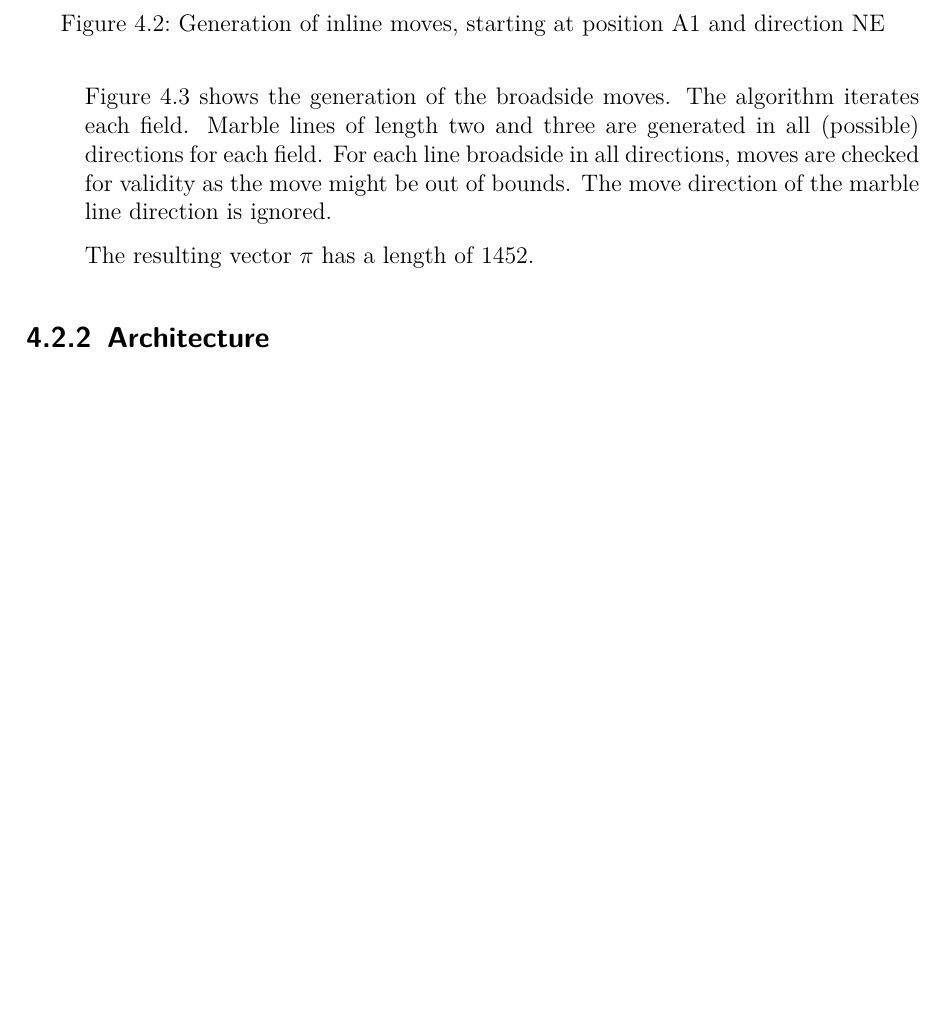
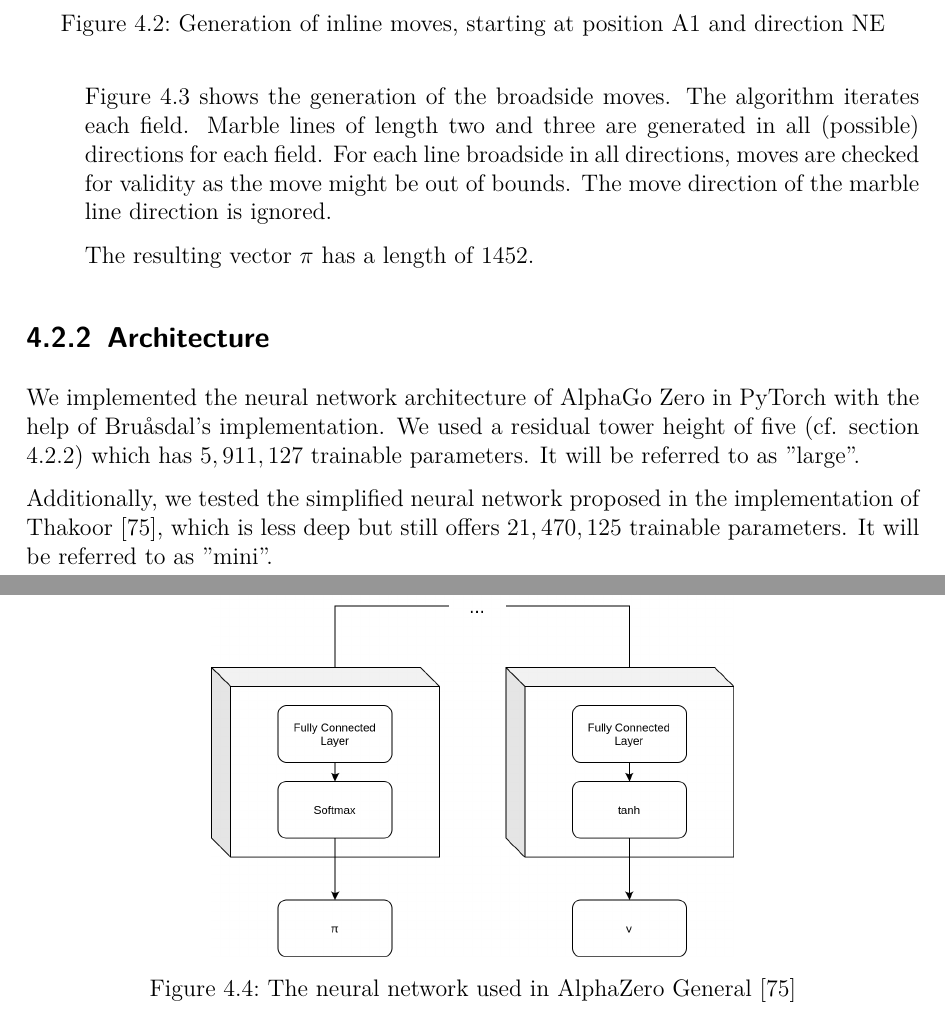
Before and after one commit to campfireman/bachelor-thesis, a LaTeX thesis (doc/thesis/main.tex, which reads doc/thesis/chapters/system-architecture.tex): part of page 54 of 80 before the commit and two parts of pages 54 and 56 of 82 after it, the two joined at a grey line, cut so that both start at the same text, the shorter picture padded with empty space. Compiled offline with pdfLaTeX.

Commit message:
Add architecture section

```diff
--- a/doc/thesis/chapters/system-architecture.tex
+++ b/doc/thesis/chapters/system-architecture.tex
@@ -135,7 +135,18 @@ In order to apply the neural network architecture proposed by AlphaZero (cf. fig
 
 \subsection{Architecture}
 \label{neural_network_architecture}
-% explain pi and v
+We implemented the neural network architecture of AlphaGo Zero in PyTorch with the help of Bruåsdal's implementation. We used a residual tower height of five (cf. section \ref{neural_network_architecture}) which has $5,911,127$ trainable parameters. It will be referred to as "large".
+
+Additionally, we tested the simplified neural network proposed in the implementation of Thakoor \cite{thakoor_suragnairalpha-zero-general_nodate}, which is less deep but still offers $21,470,125$ trainable parameters. It will be referred to as "mini".
+
+\begin{figure}
+    \centering
+    \includegraphics[height=\textheight, keepaspectratio]{neural_network_alternative.png}
+    \caption{The neural network used in AlphaZero General \cite{thakoor_suragnairalpha-zero-general_nodate}}
+    \label{neural_network_alternative}
+\end{figure}
+
+
 \section{Training Pipeline}
 \subsection{Components}
 \label{components}
```
Also changed, not shown: code/test.json (line endings or trailing spaces), doc/figures/neural_network_alternative.png (added), doc/figures/neural_network_alternative.svg (added), 1 other file.
